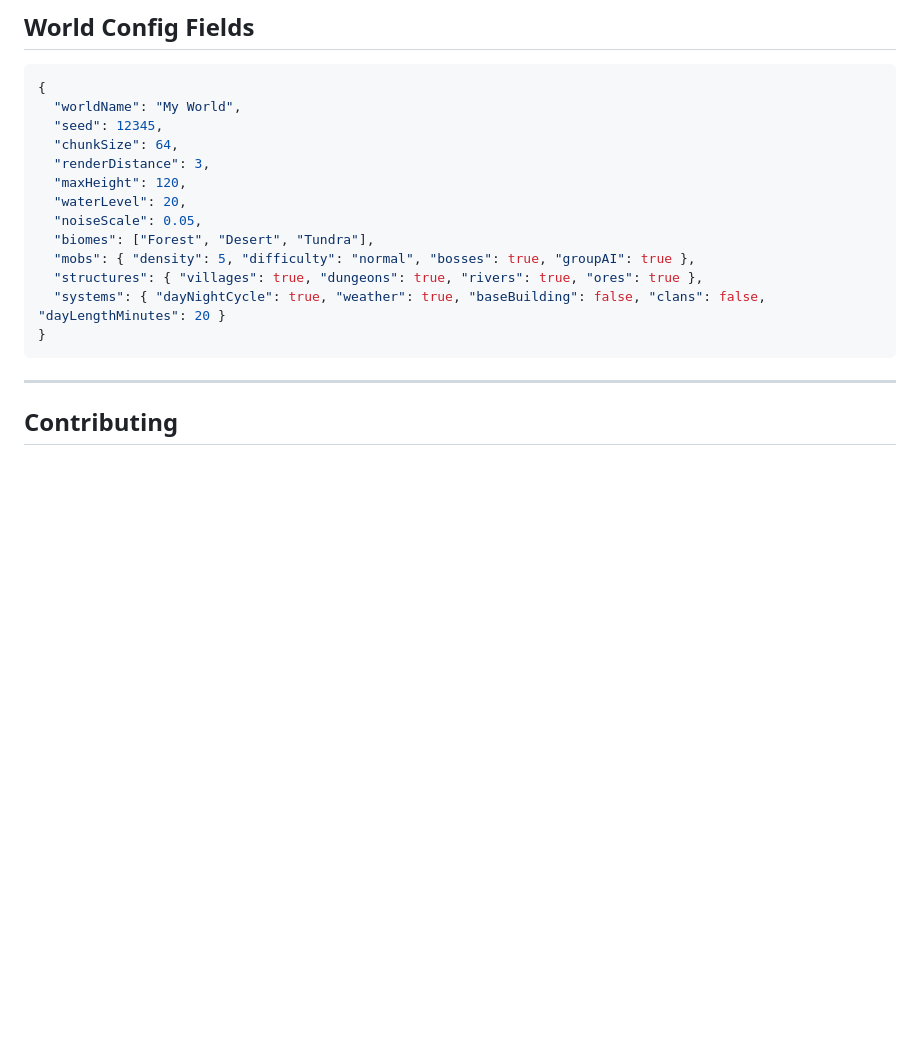
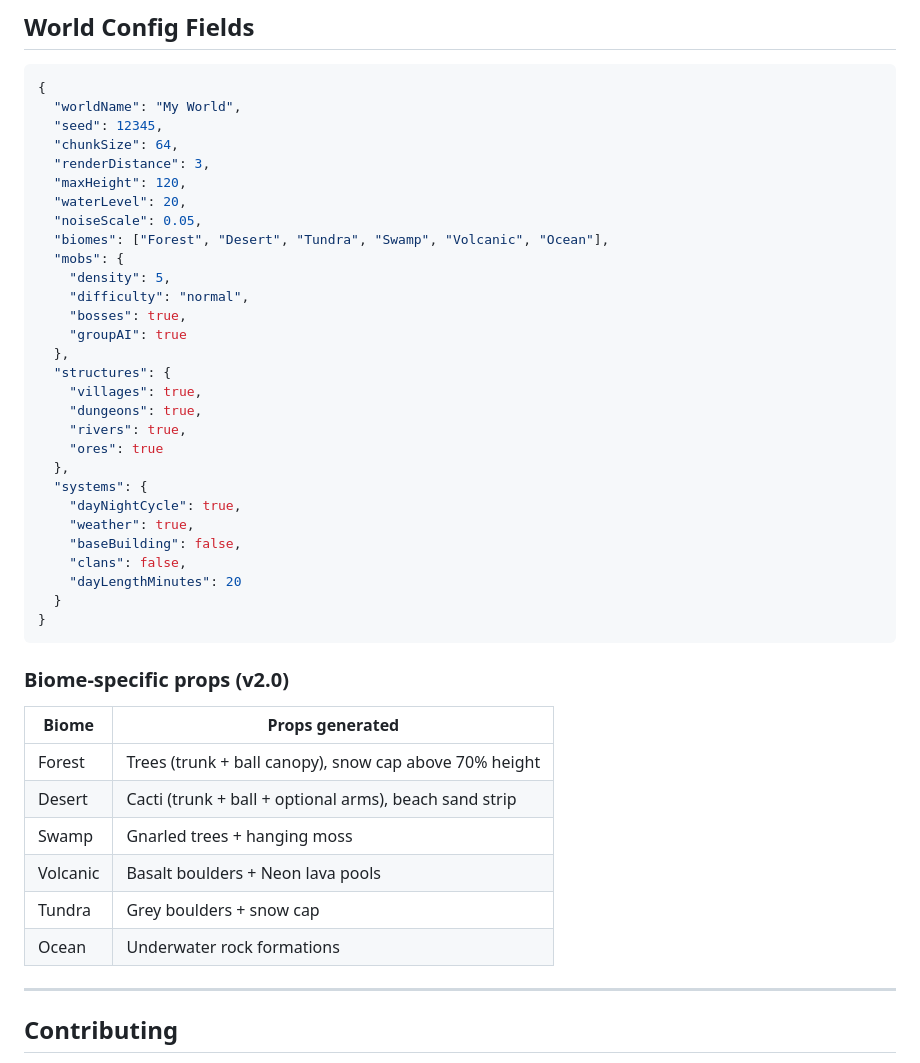
Before and after one commit to Gzeu/roblox-procedural-worlds, a Markdown page: README.md, the part around one of its changes. GitHub-like rendering; blank space fills up the shorter version.

Commit message:
docs: update README for v2.0 — biome props, presets, export UI, new config fields

````diff
--- a/README.md
+++ b/README.md
@@ -154,12 +189,39 @@ rojo serve default.project.json
   "maxHeight": 120,
   "waterLevel": 20,
   "noiseScale": 0.05,
-  "biomes": ["Forest", "Desert", "Tundra"],
-  "mobs": { "density": 5, "difficulty": "normal", "bosses": true, "groupAI": true },
-  "structures": { "villages": true, "dungeons": true, "rivers": true, "ores": true },
-  "systems": { "dayNightCycle": true, "weather": true, "baseBuilding": false, "clans": false, "dayLengthMinutes": 20 }
+  "biomes": ["Forest", "Desert", "Tundra", "Swamp", "Volcanic", "Ocean"],
+  "mobs": {
+    "density": 5,
+    "difficulty": "normal",
+    "bosses": true,
+    "groupAI": true
+  },
+  "structures": {
+    "villages": true,
+    "dungeons": true,
+    "rivers": true,
+    "ores": true
+  },
+  "systems": {
+    "dayNightCycle": true,
+    "weather": true,
+    "baseBuilding": false,
+    "clans": false,
+    "dayLengthMinutes": 20
+  }
 }
 ```
+
+### Biome-specific props (v2.0)
+
+| Biome | Props generated |
+|-------|----------------|
+| Forest | Trees (trunk + ball canopy), snow cap above 70% height |
+| Desert | Cacti (trunk + ball + optional arms), beach sand strip |
+| Swamp | Gnarled trees + hanging moss |
+| Volcanic | Basalt boulders + Neon lava pools |
+| Tundra | Grey boulders + snow cap |
+| Ocean | Underwater rock formations |
 
 ---
 
````
Also changed, not shown: other parts of README.md (+42 -7 lines).
